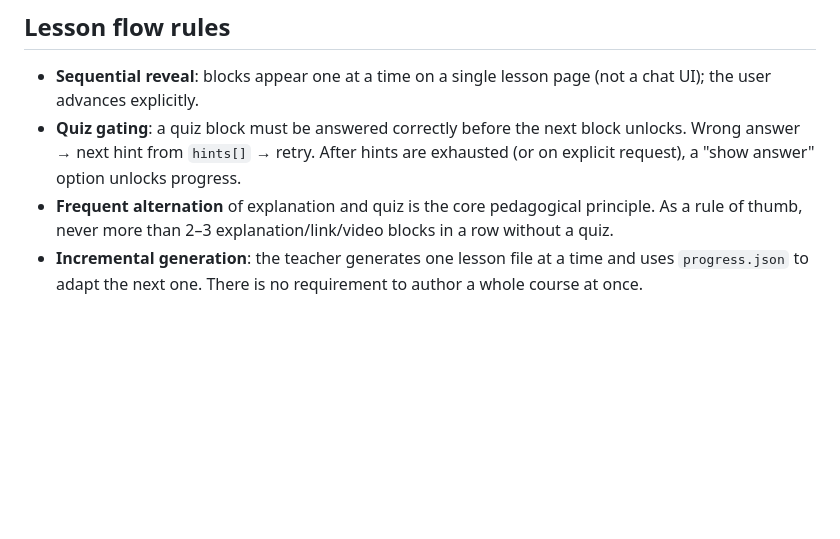
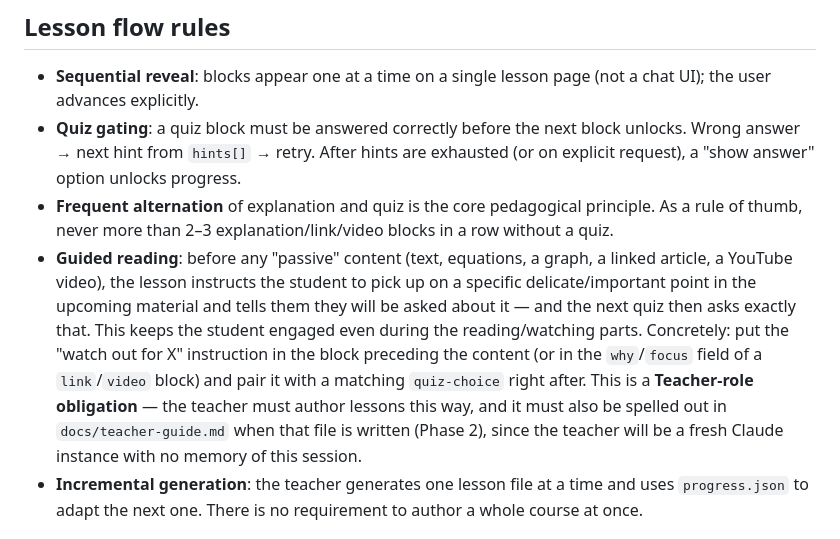
Before and after one commit to mkali-personal/kalilmod, a Markdown page: CLAUDE.md, the part around the change. GitHub-like rendering; blank space fills up the shorter version.

Commit message:
Add guided-reading rule to lesson flow (teacher-role obligation)
Co-Authored-By: Claude Fable 5 <noreply@anthropic.com>

```diff
--- a/CLAUDE.md
+++ b/CLAUDE.md
@@ -125,6 +125,7 @@ Block types:
 - **Sequential reveal**: blocks appear one at a time on a single lesson page (not a chat UI); the user advances explicitly.
 - **Quiz gating**: a quiz block must be answered correctly before the next block unlocks. Wrong answer → next hint from `hints[]` → retry. After hints are exhausted (or on explicit request), a "show answer" option unlocks progress.
 - **Frequent alternation** of explanation and quiz is the core pedagogical principle. As a rule of thumb, never more than 2–3 explanation/link/video blocks in a row without a quiz.
+- **Guided reading**: before any "passive" content (text, equations, a graph, a linked article, a YouTube video), the lesson instructs the student to pick up on a specific delicate/important point in the upcoming material and tells them they will be asked about it — and the next quiz then asks exactly that. This keeps the student engaged even during the reading/watching parts. Concretely: put the "watch out for X" instruction in the block preceding the content (or in the `why`/`focus` field of a `link`/`video` block) and pair it with a matching `quiz-choice` right after. This is a **Teacher-role obligation** — the teacher must author lessons this way, and it must also be spelled out in `docs/teacher-guide.md` when that file is written (Phase 2), since the teacher will be a fresh Claude instance with no memory of this session.
 - **Incremental generation**: the teacher generates one lesson file at a time and uses `progress.json` to adapt the next one. There is no requirement to author a whole course at once.
 
 ## Design decisions log
```
